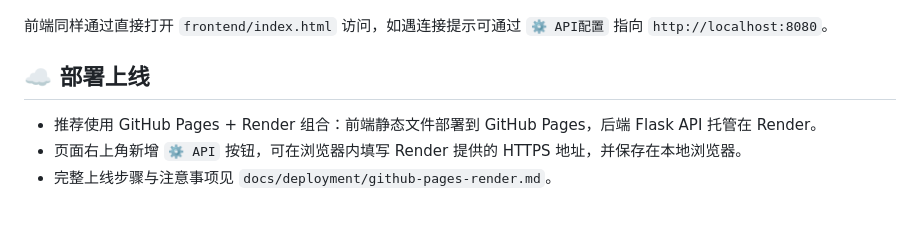
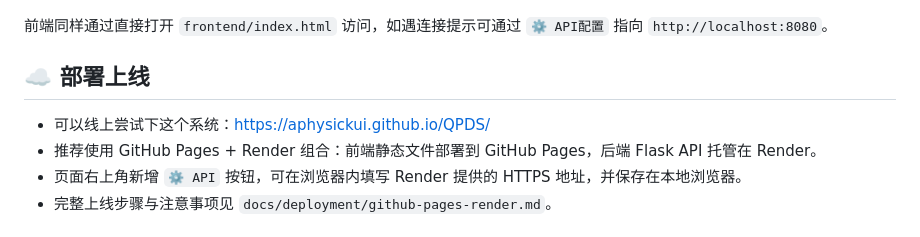
Before and after one commit to APhysickui/QPDS, a Markdown page: README.md, the part around the change. GitHub-like rendering.

Commit message:
update-README

```diff
--- a/README.md
+++ b/README.md
@@ -75,6 +75,7 @@ python -m backend.api.app         # 启动后端（默认端口 8080）
 前端同样通过直接打开 `frontend/index.html` 访问，如遇连接提示可通过 `⚙️ API配置` 指向 `http://localhost:8080`。
 
 ## ☁️ 部署上线
+- 可以线上尝试下这个系统：https://aphysickui.github.io/QPDS/
 - 推荐使用 GitHub Pages + Render 组合：前端静态文件部署到 GitHub Pages，后端 Flask API 托管在 Render。
 - 页面右上角新增 `⚙️ API` 按钮，可在浏览器内填写 Render 提供的 HTTPS 地址，并保存在本地浏览器。
 - 完整上线步骤与注意事项见 `docs/deployment/github-pages-render.md`。
```
